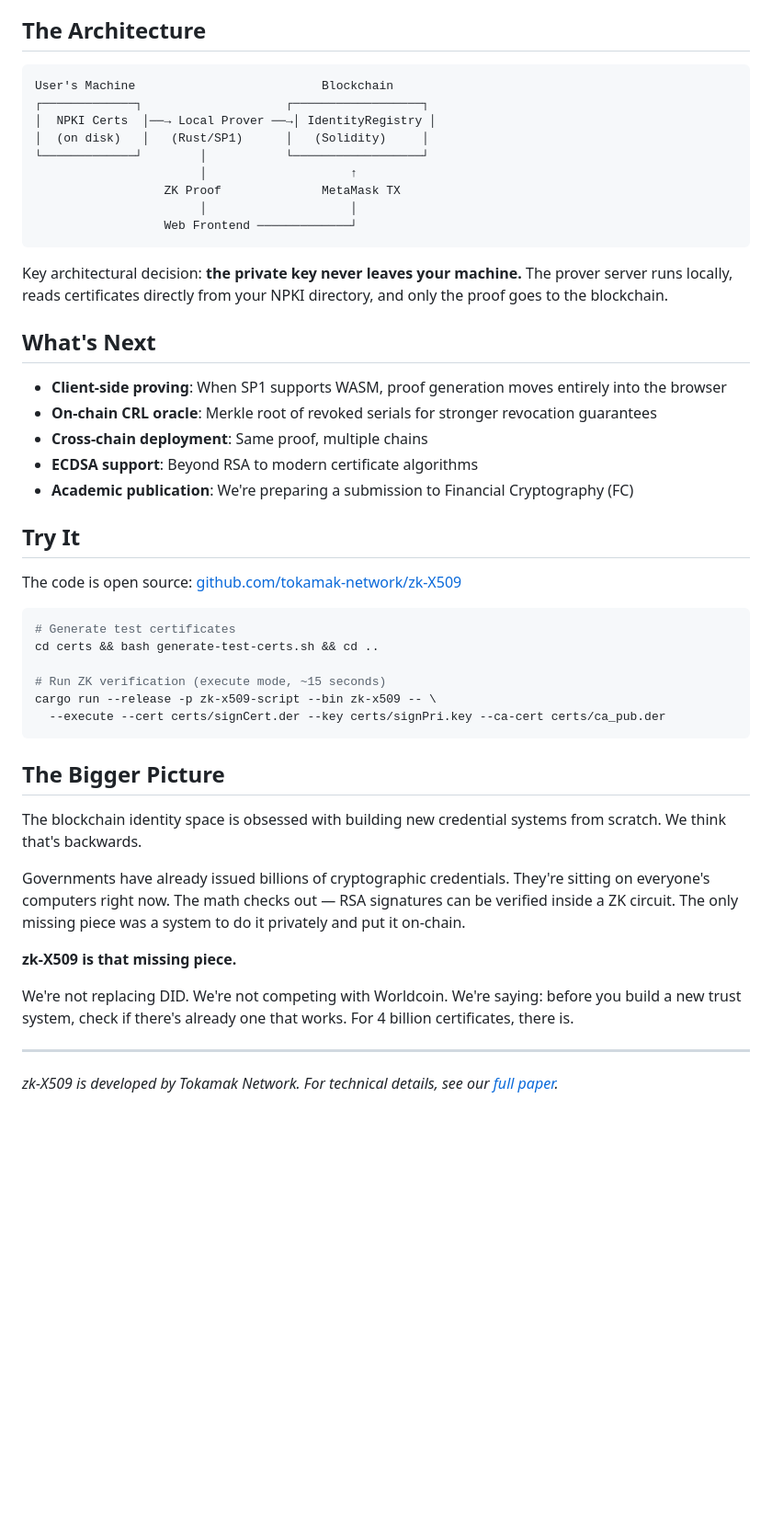
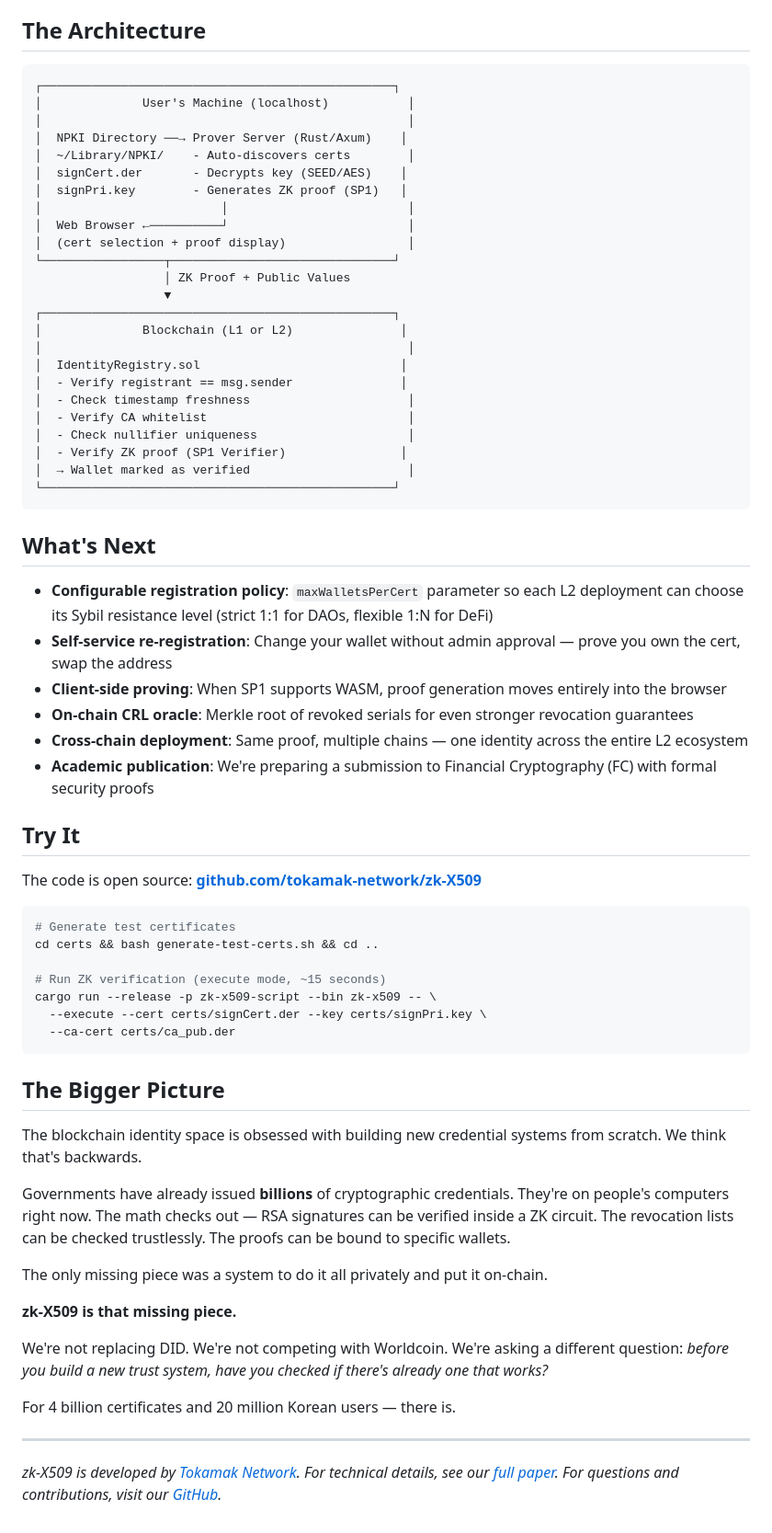
Before and after one commit to Zena-park/zk-X509, a Markdown page: docs/medium-article.md, the part around one of its changes. Shown at 92% size. Rendered like a GitHub page; blank space fills up the shorter version.

````diff
--- a/docs/medium-article.md
+++ b/docs/medium-article.md
@@ -85,30 +139,44 @@ The entire stack is implemented: SP1 zkVM guest program (Rust), Solidity smart c
 ## The Architecture
 
 ```
-User's Machine                          Blockchain
-┌─────────────┐                    ┌──────────────────┐
-│  NPKI Certs  │──→ Local Prover ──→│ IdentityRegistry │
-│  (on disk)   │   (Rust/SP1)      │   (Solidity)     │
-└─────────────┘        │           └──────────────────┘
-                       │                    ↑
-                  ZK Proof              MetaMask TX
-                       │                    │
-                  Web Frontend ─────────────┘
+┌─────────────────────────────────────────────────┐
+│              User's Machine (localhost)           │
+│                                                   │
+│  NPKI Directory ──→ Prover Server (Rust/Axum)    │
+│  ~/Library/NPKI/    - Auto-discovers certs        │
+│  signCert.der       - Decrypts key (SEED/AES)    │
+│  signPri.key        - Generates ZK proof (SP1)   │
+│                         │                         │
+│  Web Browser ←──────────┘                         │
+│  (cert selection + proof display)                 │
+└─────────────────┬───────────────────────────────┘
+                  │ ZK Proof + Public Values
+                  ▼
+┌─────────────────────────────────────────────────┐
+│              Blockchain (L1 or L2)               │
+│                                                   │
+│  IdentityRegistry.sol                            │
+│  - Verify registrant == msg.sender               │
+│  - Check timestamp freshness                      │
+│  - Verify CA whitelist                            │
+│  - Check nullifier uniqueness                     │
+│  - Verify ZK proof (SP1 Verifier)                │
+│  → Wallet marked as verified                      │
+└─────────────────────────────────────────────────┘
 ```
-
-Key architectural decision: **the private key never leaves your machine.** The prover server runs locally, reads certificates directly from your NPKI directory, and only the proof goes to the blockchain.
 
 ## What's Next
 
+- **Configurable registration policy**: `maxWalletsPerCert` parameter so each L2 deployment can choose its Sybil resistance level (strict 1:1 for DAOs, flexible 1:N for DeFi)
+- **Self-service re-registration**: Change your wallet without admin approval — prove you own the cert, swap the address
 - **Client-side proving**: When SP1 supports WASM, proof generation moves entirely into the browser
-- **On-chain CRL oracle**: Merkle root of revoked serials for stronger revocation guarantees
-- **Cross-chain deployment**: Same proof, multiple chains
-- **ECDSA support**: Beyond RSA to modern certificate algorithms
-- **Academic publication**: We're preparing a submission to Financial Cryptography (FC)
+- **On-chain CRL oracle**: Merkle root of revoked serials for even stronger revocation guarantees
+- **Cross-chain deployment**: Same proof, multiple chains — one identity across the entire L2 ecosystem
+- **Academic publication**: We're preparing a submission to Financial Cryptography (FC) with formal security proofs
 
 ## Try It
 
-The code is open source: [github.com/tokamak-network/zk-X509](https://github.com/tokamak-network/zk-X509)
+The code is open source: **[github.com/tokamak-network/zk-X509](https://github.com/tokamak-network/zk-X509)**
 
 ```bash
 # Generate test certificates
@@ -116,19 +184,24 @@ cd certs && bash generate-test-certs.sh && cd ..
 
 # Run ZK verification (execute mode, ~15 seconds)
 cargo run --release -p zk-x509-script --bin zk-x509 -- \
-  --execute --cert certs/signCert.der --key certs/signPri.key --ca-cert certs/ca_pub.der
+  --execute --cert certs/signCert.der --key certs/signPri.key \
+  --ca-cert certs/ca_pub.der
 ```
 
 ## The Bigger Picture
 
 The blockchain identity space is obsessed with building new credential systems from scratch. We think that's backwards.
 
-Governments have already issued billions of cryptographic credentials. They're sitting on everyone's computers right now. The math checks out — RSA signatures can be verified inside a ZK circuit. The only missing piece was a system to do it privately and put it on-chain.
+Governments have already issued **billions** of cryptographic credentials. They're on people's computers right now. The math checks out — RSA signatures can be verified inside a ZK circuit. The revocation lists can be checked trustlessly. The proofs can be bound to specific wallets.
+
+The only missing piece was a system to do it all privately and put it on-chain.
 
 **zk-X509 is that missing piece.**
 
-We're not replacing DID. We're not competing with Worldcoin. We're saying: before you build a new trust system, check if there's already one that works. For 4 billion certificates, there is.
+We're not replacing DID. We're not competing with Worldcoin. We're asking a different question: *before you build a new trust system, have you checked if there's already one that works?*
+
+For 4 billion certificates and 20 million Korean users — there is.
 
 ---
 
-*zk-X509 is developed by Tokamak Network. For technical details, see our [full paper](https://github.com/tokamak-network/zk-X509/blob/main/docs/paper.md).*
+*zk-X509 is developed by [Tokamak Network](https://tokamak.network). For technical details, see our [full paper](https://github.com/tokamak-network/zk-X509/blob/main/docs/paper.md). For questions and contributions, visit our [GitHub](https://github.com/tokamak-network/zk-X509).*
````
Also changed, not shown: other parts of docs/medium-article.md (+94 -40 lines).
